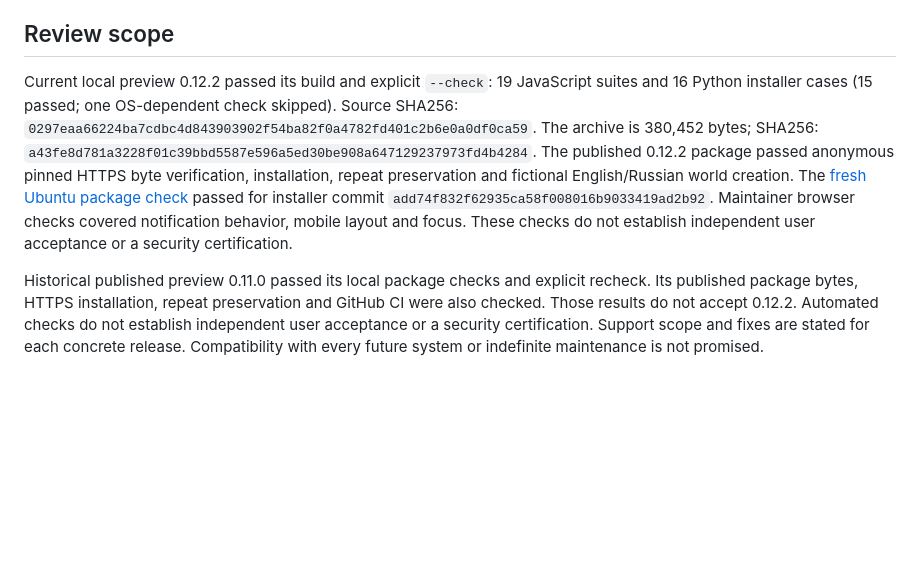
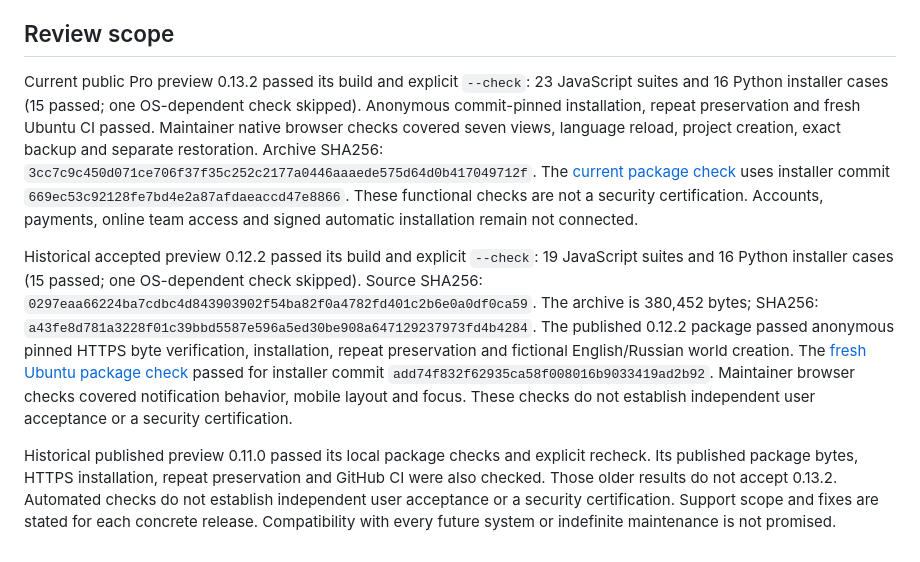
Before and after one commit to kamenotes88/city-of-light, a Markdown page: SECURITY.md, the part around the change. Rendered like a GitHub page; blank space fills up the shorter version.

Commit message:
Record current Pro release verification scope

```diff
--- a/SECURITY.md
+++ b/SECURITY.md
@@ -51,7 +51,18 @@ are not supplied. A previously downloaded version receives no automatic fix.
 
 ## Review scope
 
-Current local preview 0.12.2 passed its build and explicit `--check`: 19 JavaScript
+Current public Pro preview 0.13.2 passed its build and explicit `--check`: 23
+JavaScript suites and 16 Python installer cases (15 passed; one OS-dependent
+check skipped). Anonymous commit-pinned installation, repeat preservation and
+fresh Ubuntu CI passed. Maintainer native browser checks covered seven views,
+language reload, project creation, exact backup and separate restoration.
+Archive SHA256: `3cc7c9c450d071ce706f37f35c252c2177a0446aaaede575d64d0b417049712f`.
+The [current package check](https://github.com/kamenotes88/city-of-light/actions/runs/38216447307)
+uses installer commit `669ec53c92128fe7bd4e2a87afdaeaccd47e8866`.
+These functional checks are not a security certification. Accounts, payments,
+online team access and signed automatic installation remain not connected.
+
+Historical accepted preview 0.12.2 passed its build and explicit `--check`: 19 JavaScript
 suites and 16 Python installer cases (15 passed; one OS-dependent check skipped).
 Source SHA256: `0297eaa66224ba7cdbc4d843903902f54ba82f0a4782fd401c2b6e0a0df0ca59`.
 The archive is 380,452 bytes; SHA256:
@@ -65,7 +76,7 @@ These checks do not establish independent user acceptance or a security certific
 
 Historical published preview 0.11.0 passed its local package checks and explicit
 recheck. Its published package bytes, HTTPS installation, repeat preservation and
-GitHub CI were also checked. Those results do not accept 0.12.2. Automated checks
+GitHub CI were also checked. Those older results do not accept 0.13.2. Automated checks
 do not establish independent user acceptance or a security certification.
 Support scope and fixes are stated for each concrete release. Compatibility
 with every future system or indefinite maintenance is not promised.
```
